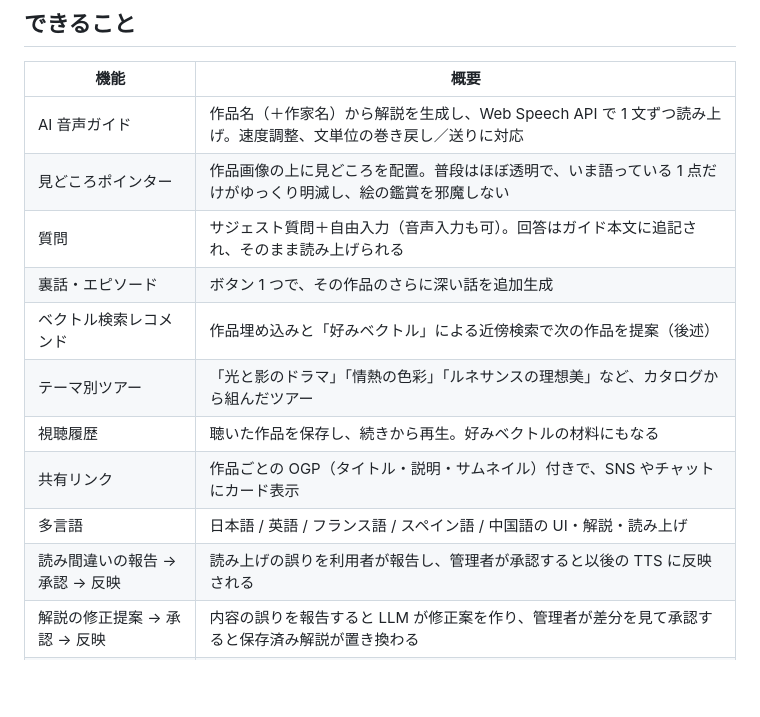
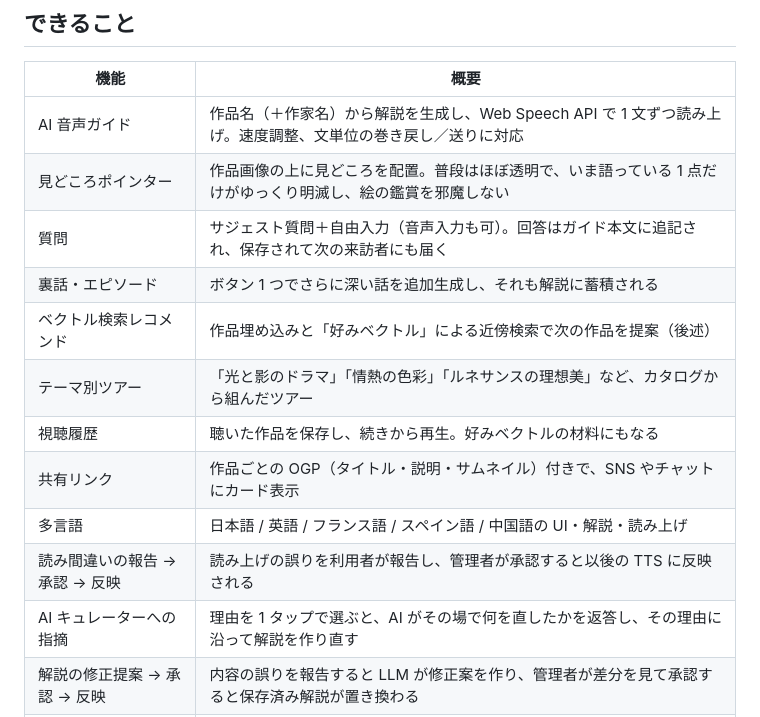
Before and after one commit to t-sakaki/ArtFreeGuide, a Markdown page: README.md, the part around one of its changes. GitHub-like rendering; blank space fills up the shorter version.

```diff
--- a/README.md
+++ b/README.md
@@ -118,14 +135,15 @@ Supabase Auth のマジックリンクでログインすると、匿名で溜め
 | --- | --- |
 | AI 音声ガイド | 作品名（＋作家名）から解説を生成し、Web Speech API で 1 文ずつ読み上げ。速度調整、文単位の巻き戻し／送りに対応 |
 | 見どころポインター | 作品画像の上に見どころを配置。普段はほぼ透明で、いま語っている 1 点だけがゆっくり明滅し、絵の鑑賞を邪魔しない |
-| 質問 | サジェスト質問＋自由入力（音声入力も可）。回答はガイド本文に追記され、そのまま読み上げられる |
-| 裏話・エピソード | ボタン 1 つで、その作品のさらに深い話を追加生成 |
+| 質問 | サジェスト質問＋自由入力（音声入力も可）。回答はガイド本文に追記され、保存されて次の来訪者にも届く |
+| 裏話・エピソード | ボタン 1 つでさらに深い話を追加生成し、それも解説に蓄積される |
 | ベクトル検索レコメンド | 作品埋め込みと「好みベクトル」による近傍検索で次の作品を提案（後述） |
 | テーマ別ツアー | 「光と影のドラマ」「情熱の色彩」「ルネサンスの理想美」など、カタログから組んだツアー |
 | 視聴履歴 | 聴いた作品を保存し、続きから再生。好みベクトルの材料にもなる |
 | 共有リンク | 作品ごとの OGP（タイトル・説明・サムネイル）付きで、SNS やチャットにカード表示 |
 | 多言語 | 日本語 / 英語 / フランス語 / スペイン語 / 中国語の UI・解説・読み上げ |
 | 読み間違いの報告 → 承認 → 反映 | 読み上げの誤りを利用者が報告し、管理者が承認すると以後の TTS に反映される |
+| AI キュレーターへの指摘 | 理由を 1 タップで選ぶと、AI がその場で何を直したかを返答し、その理由に沿って解説を作り直す |
 | 解説の修正提案 → 承認 → 反映 | 内容の誤りを報告すると LLM が修正案を作り、管理者が差分を見て承認すると保存済み解説が置き換わる |
 | ログイン（任意） | 匿名のまま使えて、Supabase Auth のマジックリンクでログインすると匿名の履歴・好みをアカウントに引き継ぐ |
 
```
Also changed, not shown: other parts of README.md (+21 -4 lines), docs/images/hero.png, docs/images/ogp.png, public/og-default.png.
